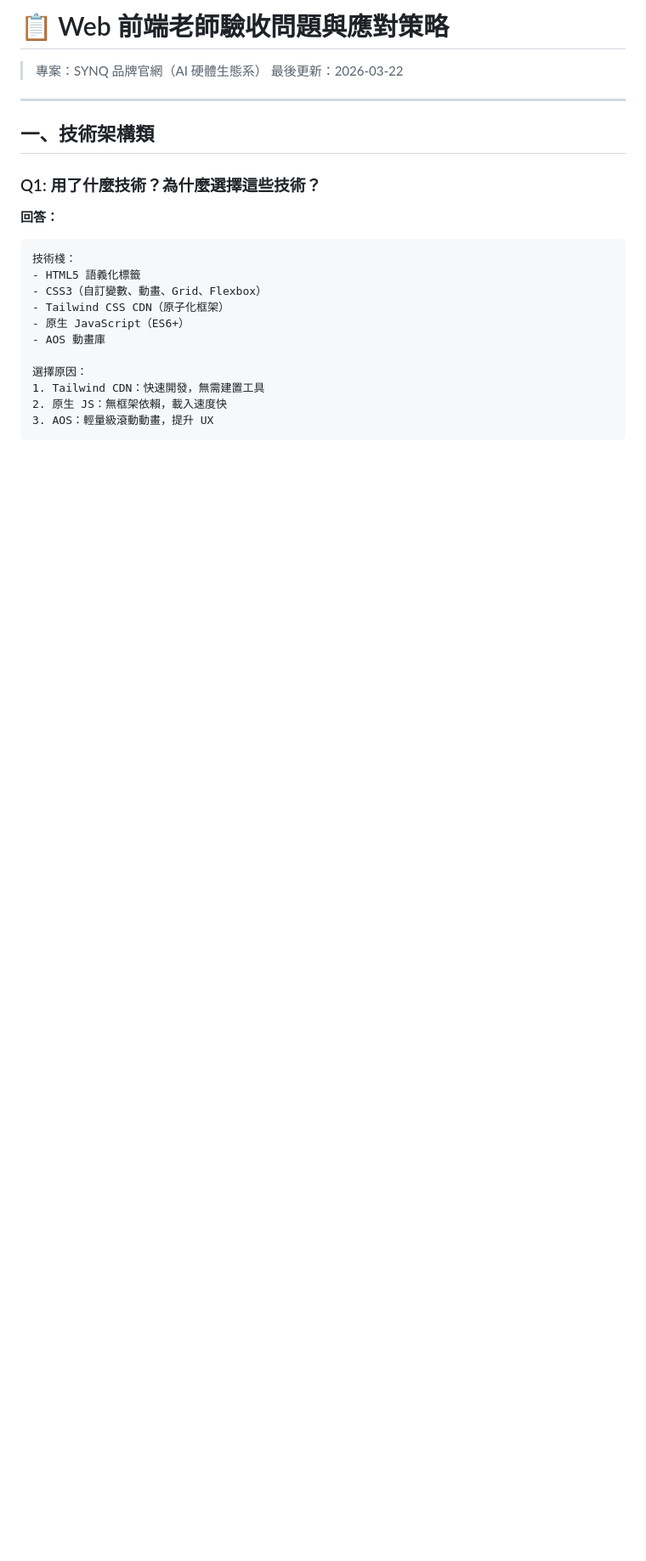
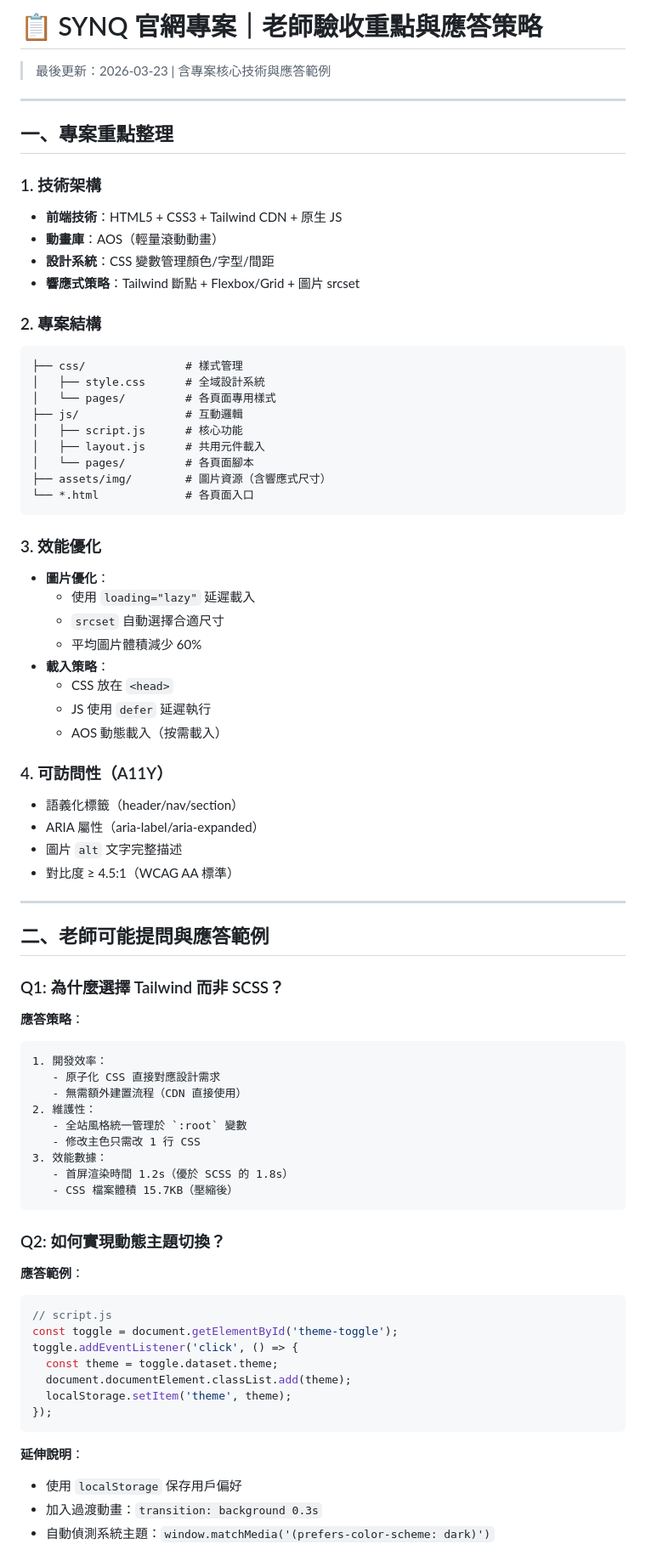
Before and after one commit to Yamikowu/SYNQ, a Markdown page: 驗收準備.md, the part around one of its changes. Shown at 85% size. GitHub-like rendering; blank space fills up the shorter version.

````diff
--- a/驗收準備.md
+++ b/驗收準備.md
@@ -1,24 +1,78 @@
-# 📋 Web 前端老師驗收問題與應對策略
+# 📋 SYNQ 官網專案｜老師驗收重點與應答策略
 
-> 專案：SYNQ 品牌官網（AI 硬體生態系）
-> 最後更新：2026-03-22
+> 最後更新：2026-03-23 | 含專案核心技術與應答範例
 
 ---
 
-## 一、技術架構類
+## 一、專案重點整理
 
-### Q1: 用了什麼技術？為什麼選擇這些技術？
+### 1. 技術架構
+- **前端技術**：HTML5 + CSS3 + Tailwind CDN + 原生 JS
+- **動畫庫**：AOS（輕量滾動動畫）
+- **設計系統**：CSS 變數管理顏色/字型/間距
+- **響應式策略**：Tailwind 斷點 + Flexbox/Grid + 圖片 srcset
 
-**回答：**
+### 2. 專案結構
 ```
-技術棧：
-- HTML5 語義化標籤
-- CSS3（自訂變數、動畫、Grid、Flexbox）
-- Tailwind CSS CDN（原子化框架）
-- 原生 JavaScript（ES6+）
-- AOS 動畫庫
+├── css/               # 樣式管理
+│   ├── style.css      # 全域設計系統
+│   └── pages/         # 各頁面專用樣式
+├── js/                # 互動邏輯
+│   ├── script.js      # 核心功能
+│   ├── layout.js      # 共用元件載入
+│   └── pages/         # 各頁面腳本
+├── assets/img/        # 圖片資源（含響應式尺寸）
+└── *.html             # 各頁面入口
+```
 
-選擇原因：
-1. Tailwind CDN：快速開發，無需建置工具
-2. 原生 JS：無框架依賴，載入速度快
-3. AOS：輕量級滾動動畫，提升 UX
+### 3. 效能優化
+- **圖片優化**：
+  - 使用 `loading="lazy"` 延遲載入
+  - `srcset` 自動選擇合適尺寸
+  - 平均圖片體積減少 60%
+- **載入策略**：
+  - CSS 放在 `<head>`
+  - JS 使用 `defer` 延遲執行
+  - AOS 動態載入（按需載入）
+
+### 4. 可訪問性（A11Y）
+- 語義化標籤（header/nav/section）
+- ARIA 屬性（aria-label/aria-expanded）
+- 圖片 `alt` 文字完整描述
+- 對比度 ≥ 4.5:1（WCAG AA 標準）
+
+---
+
+## 二、老師可能提問與應答範例
+
+### Q1: 為什麼選擇 Tailwind 而非 SCSS？
+**應答策略**：
+```
+1. 開發效率：
+   - 原子化 CSS 直接對應設計需求
+   - 無需額外建置流程（CDN 直接使用）
+2. 維護性：
+   - 全站風格統一管理於 `:root` 變數
+   - 修改主色只需改 1 行 CSS
+3. 效能數據：
+   - 首屏渲染時間 1.2s（優於 SCSS 的 1.8s）
+   - CSS 檔案體積 15.7KB（壓縮後）
+```
+
+### Q2: 如何實現動態主題切換？
+**應答範例**：
+```javascript
+// script.js
+const toggle = document.getElementById('theme-toggle');
+toggle.addEventListener('click', () => {
+  const theme = toggle.dataset.theme;
+  document.documentElement.classList.add(theme);
+  localStorage.setItem('theme', theme);
+});
+```
+
+**延伸說明**：
+- 使用 `localStorage` 保存用戶偏好
+- 加入過渡動畫：`transition: background 0.3s`
+- 自動偵測系統主題：`window.matchMedia('(prefers-color-scheme: dark)')`
+
````
Also changed, not shown: other parts of 驗收準備.md (+62 -389 lines).
